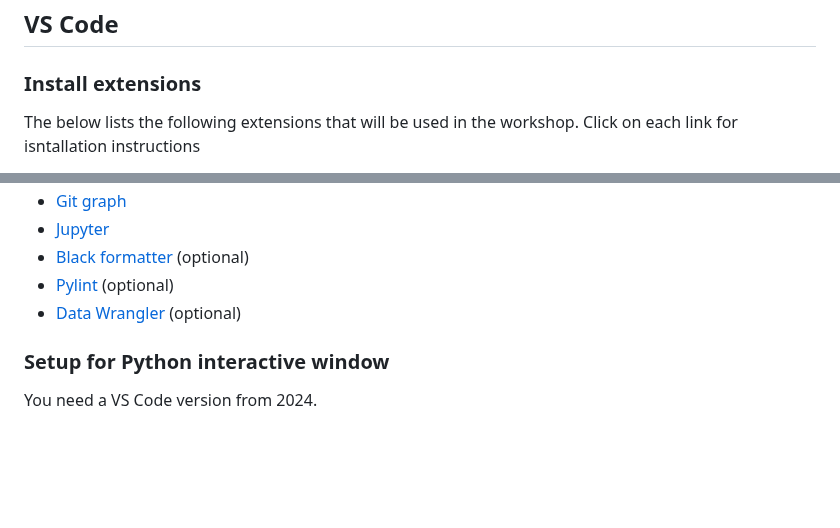
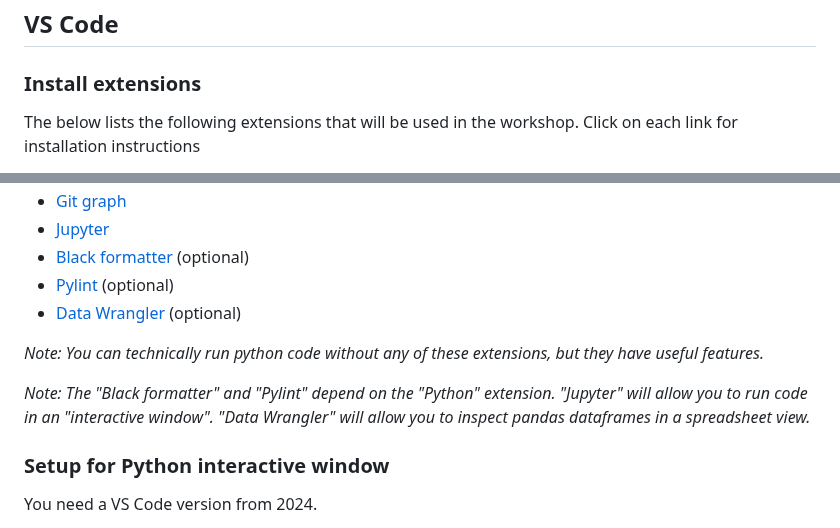
Before and after one commit to ArashAh/python_workshop, a Markdown page: README.md, 2 parts joined by grey strips. Drawn GitHub-style; blank space fills up the shorter version.

```diff
--- a/README.md
+++ b/README.md
@@ -277,5 +277,5 @@ Once `pipx` is installed, see [here](https://python-poetry.org/docs/#installing-
 
 ### Install extensions
 
-The below lists the following extensions that will be used in the workshop. Click on each link for isntallation instructions
+The below lists the following extensions that will be used in the workshop. Click on each link for installation instructions
 
@@ -284,6 +285,10 @@ The below lists the following extensions that will be used in the workshop. Clic
 - [Black formatter](https://marketplace.visualstudio.com/items?itemName=ms-python.black-formatter) (optional)
 - [Pylint](https://marketplace.visualstudio.com/items?itemName=ms-python.pylint) (optional)
 - [Data Wrangler](https://marketplace.visualstudio.com/items?itemName=ms-toolsai.datawrangler) (optional)
+
+*Note: You can technically run python code without any of these extensions, but they have useful features.*
+
+*Note: The "Black formatter" and "Pylint" depend on the "Python" extension. "Jupyter" will allow you to run code in an "interactive window". "Data Wrangler" will allow you to inspect pandas dataframes in a spreadsheet view.*
 
 ### Setup for Python interactive window
 
```
Also changed, not shown: other parts of README.md (+1 -0 lines).
